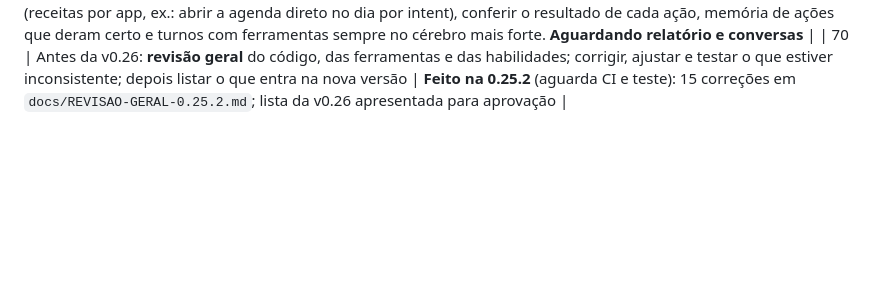
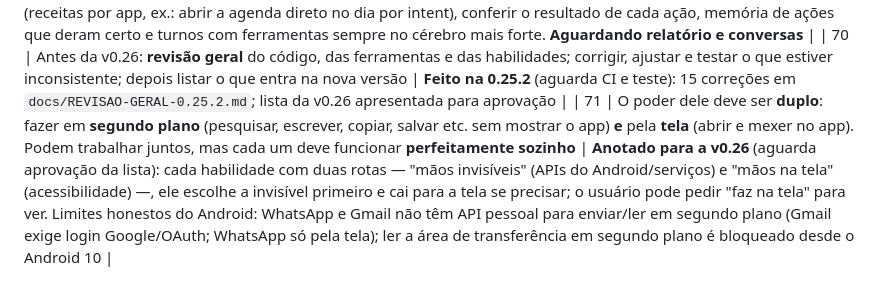
Before and after one commit to JoctaEng/PROJETO-JARVIS-ANDROID, a Markdown page: docs/PEDIDOS-DO-USUARIO.md, the part around the change. Rendered like a GitHub page; blank space fills up the shorter version.

Commit message:
docs: pedido 71 (poder duplo: segundo plano e tela)
Co-Authored-By: Claude Opus 5.5 <noreply@anthropic.com>
Claude-Session: https://claude.ai/code/session_01WJAnXCPXwfWoP7eTqpZ9QE

```diff
--- a/docs/PEDIDOS-DO-USUARIO.md
+++ b/docs/PEDIDOS-DO-USUARIO.md
@@ -106,3 +106,4 @@ Visão ("o que é isto?" com câmera/tela); reconhecer a voz do usuário no "Oi
 | 68 | **Falar os horários no horário de Brasília**, não em UTC (eu dizia "15:24 UTC" para o CI) | Regra registrada em `docs/CONTINUAR-AQUI.md` §1 e `docs/MEMORIA-DO-PROJETO.md` §3; vale para toda resposta |
 | 69 | Prints (tela inicial **0.24.0**): Clara/Victoria 3D escolhidas, mas a tela inicial mostra o **rosto e o texto do Guardião 2D** ("Protetor", "Guerreiro de olhar firme…"). Exige: o rosto e o texto do avatar escolhido em todo lugar. Queixa maior: **o Euno parece mais burro que antes e é inconsistente** (uma hora sabe mexer na agenda, ir a um lugar, abrir e ficar; outra não). Quer o "corpo" (atuadores, parâmetros, mecanismos) perfeito para o cérebro: saber quando agir, como agir, como pegar, como continuar. Vai mandar relatório e conversas | Prints eram da 0.24.0 (antes da 0.25.x); a 0.25.0/0.25.1 já trocam rosto, nome e descrição pelo avatar 3D — **conferir no aparelho**. Hipótese da inconsistência: o cérebro que responde muda (no 3º print o **Groq gpt-oss-20b está em 1º**; ele é bem mais fraco com ferramentas que o Gemini). Plano a validar com o relatório: atuadores determinísticos (receitas por app, ex.: abrir a agenda direto no dia por intent), conferir o resultado de cada ação, memória de ações que deram certo e turnos com ferramentas sempre no cérebro mais forte. **Aguardando relatório e conversas** |
 | 70 | Antes da v0.26: **revisão geral** do código, das ferramentas e das habilidades; corrigir, ajustar e testar o que estiver inconsistente; depois listar o que entra na nova versão | **Feito na 0.25.2** (aguarda CI e teste): 15 correções em `docs/REVISAO-GERAL-0.25.2.md`; lista da v0.26 apresentada para aprovação |
+| 71 | O poder dele deve ser **duplo**: fazer em **segundo plano** (pesquisar, escrever, copiar, salvar etc. sem mostrar o app) **e** pela **tela** (abrir e mexer no app). Podem trabalhar juntos, mas cada um deve funcionar **perfeitamente sozinho** | **Anotado para a v0.26** (aguarda aprovação da lista): cada habilidade com duas rotas — "mãos invisíveis" (APIs do Android/serviços) e "mãos na tela" (acessibilidade) —, ele escolhe a invisível primeiro e cai para a tela se precisar; o usuário pode pedir "faz na tela" para ver. Limites honestos do Android: WhatsApp e Gmail não têm API pessoal para enviar/ler em segundo plano (Gmail exige login Google/OAuth; WhatsApp só pela tela); ler a área de transferência em segundo plano é bloqueado desde o Android 10 |
```
